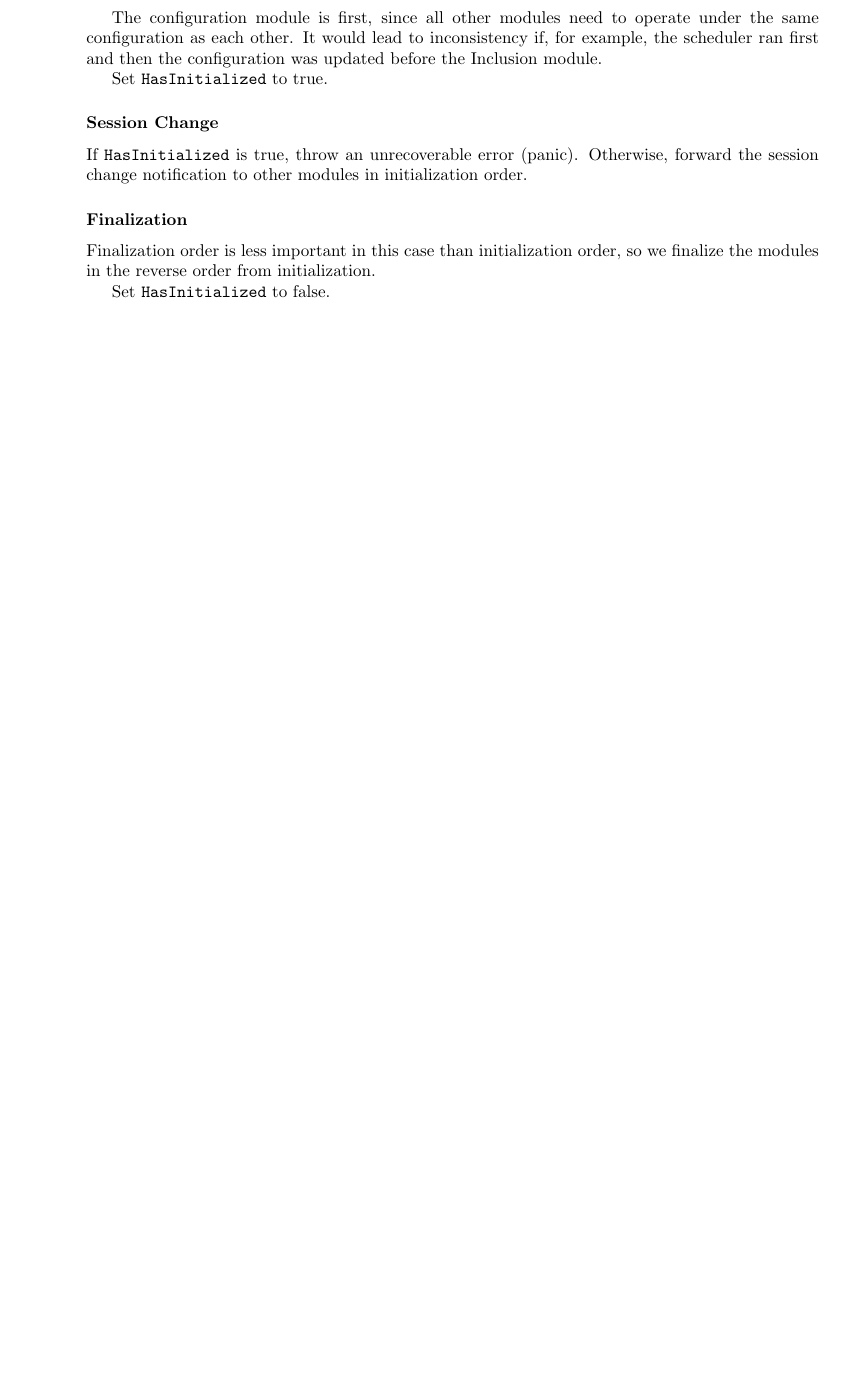
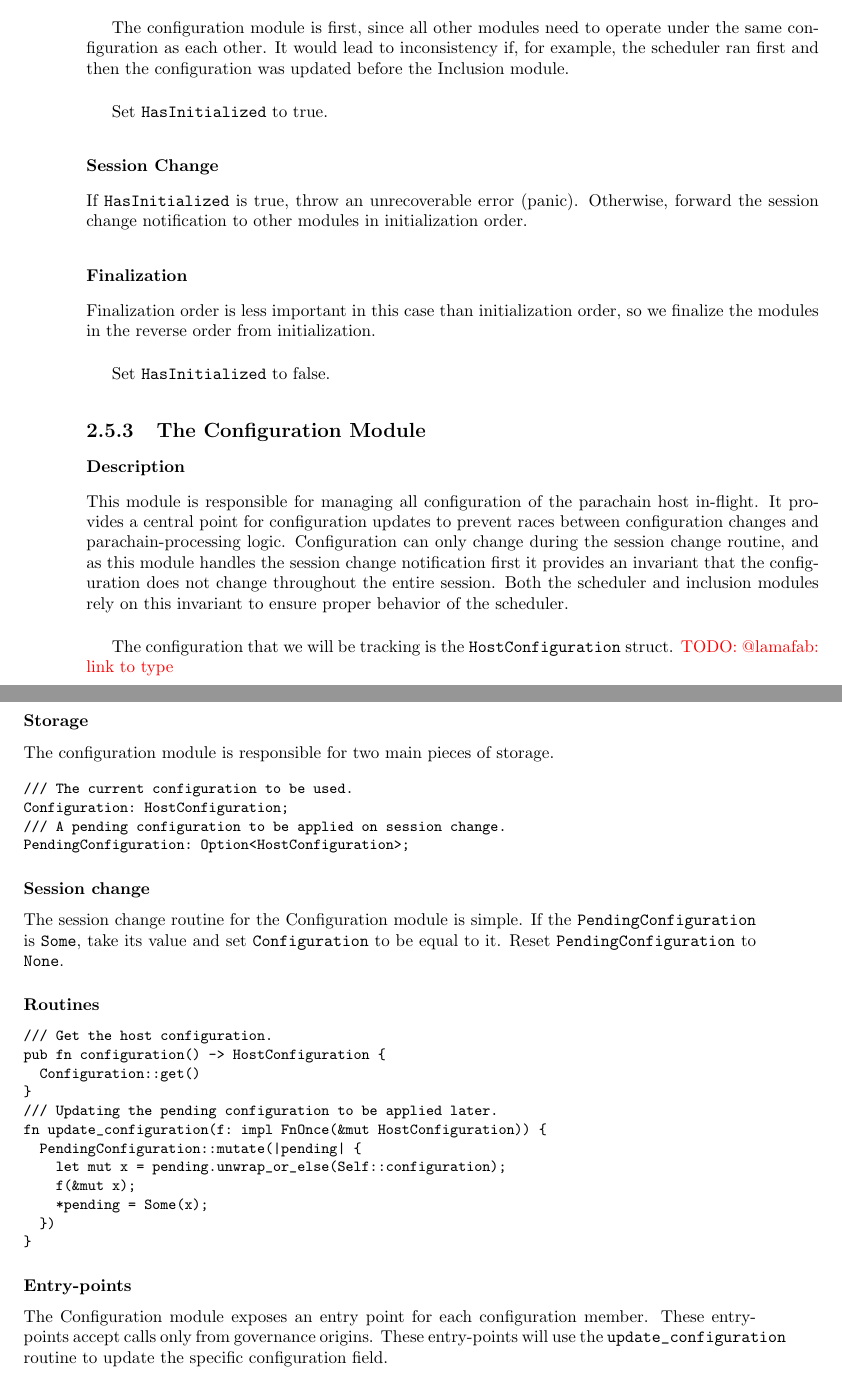
Before and after one commit to w3f/polkadot-spec, a LaTeX book (runtime-spec/runtime-spec.tex, which reads runtime-spec/implementers_guide.tex): part of page 28 of 29 before the commit and two parts of pages 28 and 29 of 31 after it, the two joined at a grey line, cut so that both start at the same text, the shorter picture padded with empty space. Compiled offline with pdfLaTeX; a LaTeX package or settings file that is missing is left out.

Commit message:
import and format section the configuration module

```diff
--- a/runtime-spec/implementers_guide.tex
+++ b/runtime-spec/implementers_guide.tex
@@ -653,5 +654,66 @@ initialization order.
 
 Finalization order is less important in this case than initialization order, so
 we finalize the modules in the reverse order from initialization.
+\newline
 
 Set \verb|HasInitialized| to false.
+
+\subsection{The Configuration Module}
+
+\subsubsection{Description}
+
+This module is responsible for managing all configuration of the parachain host
+in-flight. It provides a central point for configuration updates to prevent
+races between configuration changes and parachain-processing logic.
+Configuration can only change during the session change routine, and as this
+module handles the session change notification first it provides an invariant
+that the configuration does not change throughout the entire session. Both the
+scheduler and inclusion modules rely on this invariant to ensure proper behavior
+of the scheduler.
+\newline
+
+The configuration that we will be tracking is the \verb|HostConfiguration|
+struct. \todo{@lamafab: link to type}
+
+\subsubsection{Storage}
+
+The configuration module is responsible for two main pieces of storage.
+
+\begin{verbnobox}[\small]
+/// The current configuration to be used.
+Configuration: HostConfiguration;
+/// A pending configuration to be applied on session change.
+PendingConfiguration: Option<HostConfiguration>;
+\end{verbnobox}
+
+\subsubsection{Session change}
+
+The session change routine for the Configuration module is simple. If the
+\verb|PendingConfiguration| is \verb|Some|, take its value and set
+\verb|Configuration| to be equal to it. Reset \verb|PendingConfiguration| to
+\verb|None|.
+
+\subsubsection{Routines}
+
+\begin{verbnobox}[\small]
+/// Get the host configuration.
+pub fn configuration() -> HostConfiguration {
+  Configuration::get()
+}
+
+/// Updating the pending configuration to be applied later.
+fn update_configuration(f: impl FnOnce(&mut HostConfiguration)) {
+  PendingConfiguration::mutate(|pending| {
+    let mut x = pending.unwrap_or_else(Self::configuration);
+    f(&mut x);
+    *pending = Some(x);
+  })
+}
+\end{verbnobox}
+
+\subsubsection{Entry-points}
+
+The Configuration module exposes an entry point for each configuration member.
+These entry-points accept calls only from governance origins. These entry-points
+will use the \verb|update_configuration| routine to update the specific
+configuration field.
```
Also changed, not shown: runtime-spec/runtime-spec.pdf, runtime-spec/implementers_guide.tex (1 more changed lines).
